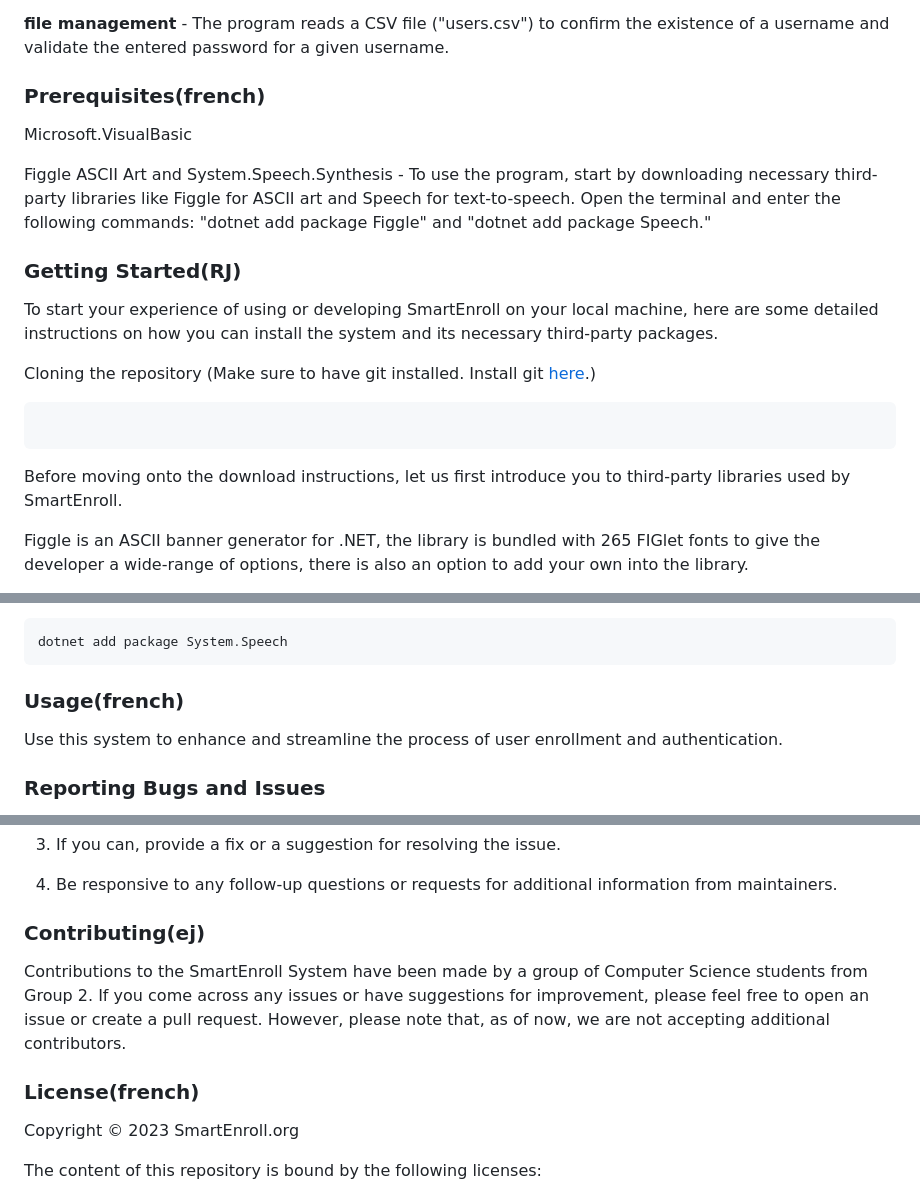
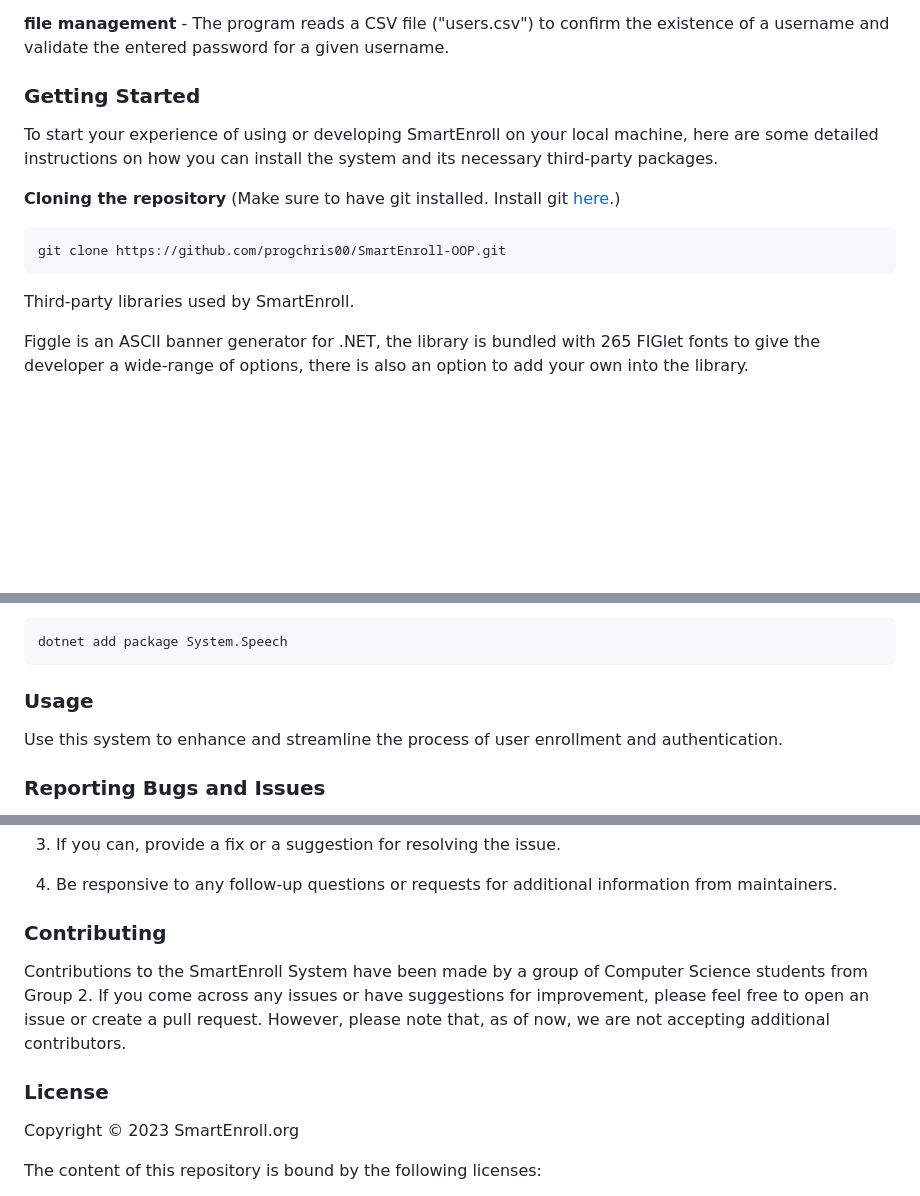
Before and after one commit to progchris00/SmartEnroll-OOP, a Markdown page: Readme.md, 3 parts joined by grey strips. Rendered like a GitHub page; blank space fills up the shorter version.

Commit message:
Removed name on readme

````diff
--- a/Readme.md
+++ b/Readme.md
@@ -31,22 +31,16 @@ This application gives you a command-line interface to easily log in or register
 
 **file management** -  The program reads a CSV file ("users.csv") to confirm the existence of a username and validate the entered password for a given username.
 
-### Prerequisites(french)
-
-Microsoft.VisualBasic
-
-Figgle ASCII Art and System.Speech.Synthesis - To use the program, start by downloading necessary third-party libraries like Figgle for ASCII art and Speech for text-to-speech. Open the terminal and enter the following commands: "dotnet add package Figgle" and "dotnet add package Speech."
-
-### Getting Started(RJ)
+### Getting Started
 To start your experience of using or developing SmartEnroll on your local machine, here are some detailed instructions on how you can install the system and its necessary third-party packages.
 
-Cloning the repository
+**Cloning the repository**
 (Make sure to have git installed. Install git [here](https://git-scm.com/downloads).)
+```git
+git clone https://github.com/progchris00/SmartEnroll-OOP.git
 ```
 
-```
-
-Before moving onto the download instructions, let us first introduce you to third-party libraries used by SmartEnroll.
+Third-party libraries used by SmartEnroll.
 
 Figgle is an ASCII banner generator for .NET, the library is bundled with 265 FIGlet fonts to give the developer a wide-range of options, there is also an option to add your own into the library.
 
@@ -62,7 +56,7 @@ Finally, download the text-to-speech third-party library into the source code us
 dotnet add package System.Speech
 ```
 
-### Usage(french)
+### Usage
 
 Use this system to enhance and streamline the process of user enrollment and authentication.
 
@@ -89,10 +83,10 @@ If you encounter any issues or bugs, please follow these steps to report them:
 
 4. Be responsive to any follow-up questions or requests for additional information from maintainers.
 
-### Contributing(ej)
+### Contributing
 Contributions to the SmartEnroll System have been made by a group of Computer Science students from Group 2. If you come across any issues or have suggestions for improvement, please feel free to open an issue or create a pull request. However, please note that, as of now, we are not accepting additional contributors.
 
-### License(french)
+### License
 
 Copyright © 2023 SmartEnroll.org
 
````
